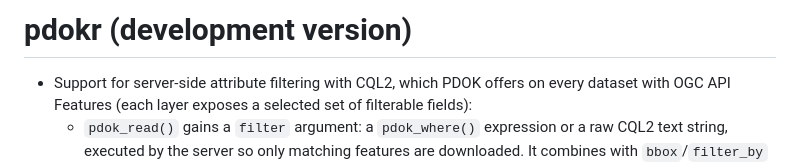
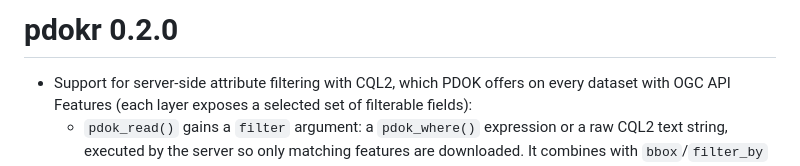
Before and after one commit to coeneisma/pdokr, a Markdown page: NEWS.md, the part around the change. GitHub-like rendering.

```diff
--- a/NEWS.md
+++ b/NEWS.md
@@ -1,4 +1,4 @@
-# pdokr (development version)
+# pdokr 0.2.0
 
 * Support for server-side attribute filtering with CQL2, which
   PDOK offers on every dataset with OGC API Features (each layer exposes a
```
Also changed, not shown: README.md (+15 -9 lines), cran-comments.md (+15 -13 lines), man/figures/README-example-1.png, 3 other files.
